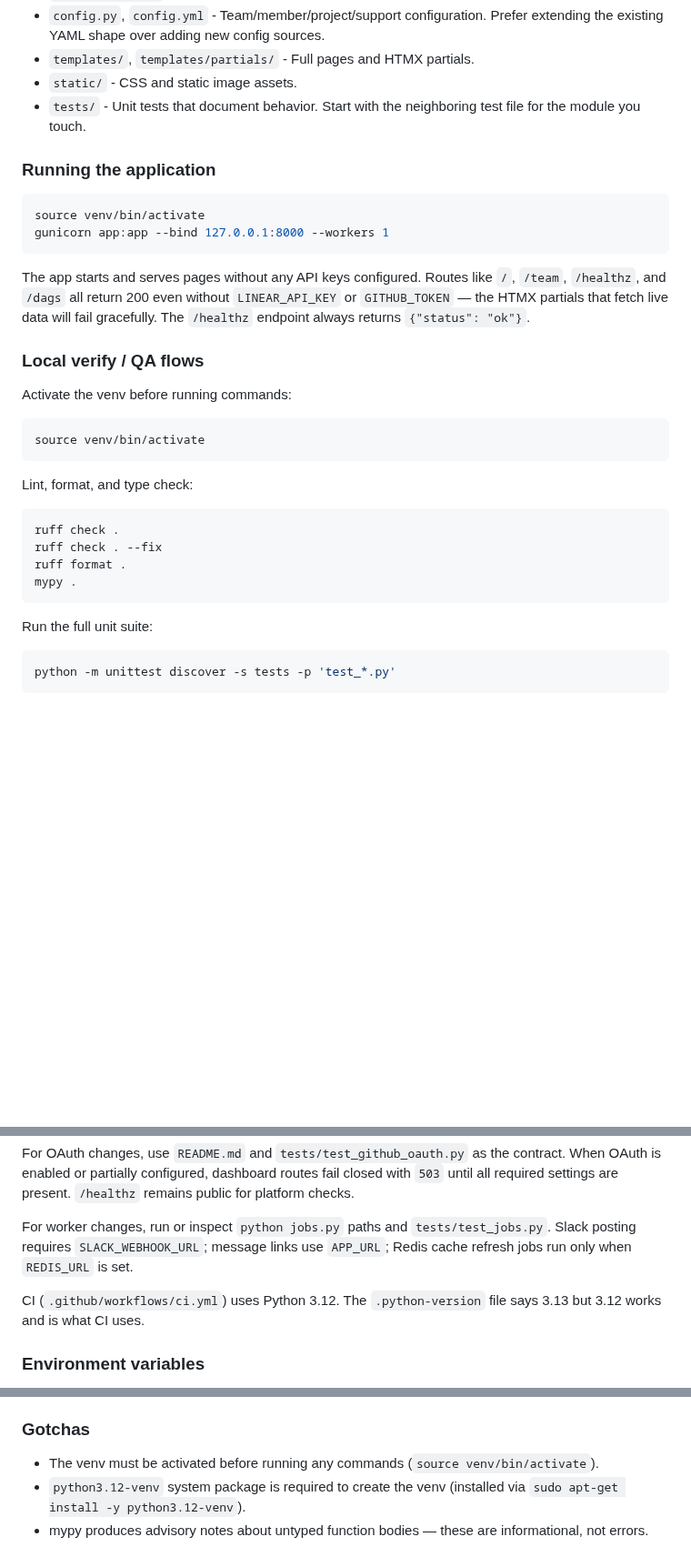
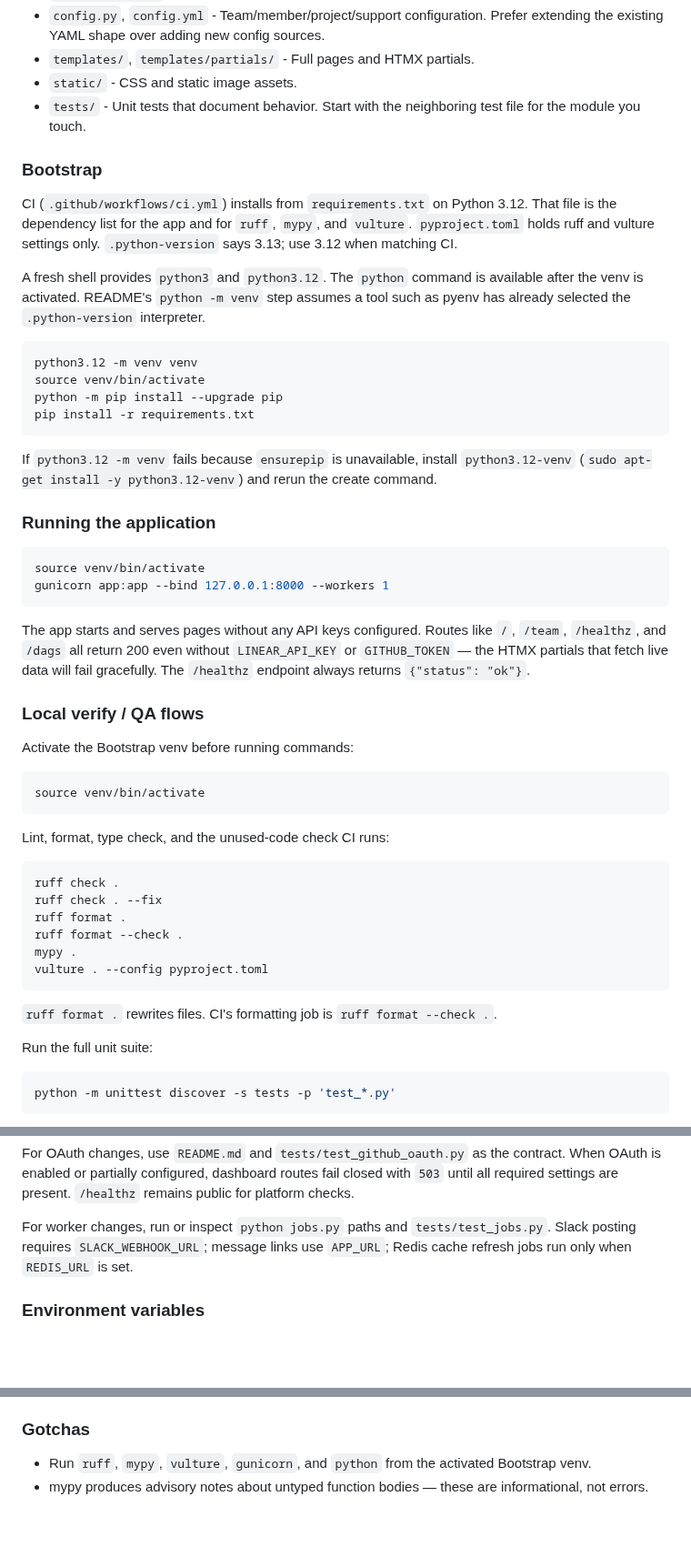
Before and after one commit to ApollosProject/bug-board, a Markdown page: AGENTS.md, 3 parts joined by grey strips. Shown at 91% size. GitHub-like rendering; blank space fills up the shorter version.

Commit message:
Document the Python 3.12 venv bootstrap CI uses.
Agents were told to activate venv and run ruff/mypy, without the create-and-install steps or the vulture check that CI runs from requirements.txt.

Co-authored-by: Michael Neeley <michael@neeley.dev>

````diff
--- a/AGENTS.md
+++ b/AGENTS.md
@@ -21,6 +21,21 @@ Bug Board is a Flask app that aggregates Linear issues, GitHub PR stats, and Air
 - `static/` - CSS and static image assets.
 - `tests/` - Unit tests that document behavior. Start with the neighboring test file for the module you touch.
 
+### Bootstrap
+
+CI (`.github/workflows/ci.yml`) installs from `requirements.txt` on Python 3.12. That file is the dependency list for the app and for `ruff`, `mypy`, and `vulture`. `pyproject.toml` holds ruff and vulture settings only. `.python-version` says 3.13; use 3.12 when matching CI.
+
+A fresh shell provides `python3` and `python3.12`. The `python` command is available after the venv is activated. README's `python -m venv` step assumes a tool such as pyenv has already selected the `.python-version` interpreter.
+
+```bash
+python3.12 -m venv venv
+source venv/bin/activate
+python -m pip install --upgrade pip
+pip install -r requirements.txt
+```
+
+If `python3.12 -m venv` fails because `ensurepip` is unavailable, install `python3.12-venv` (`sudo apt-get install -y python3.12-venv`) and rerun the create command.
+
 ### Running the application
 
 ```bash
@@ -32,20 +47,24 @@ The app starts and serves pages without any API keys configured. Routes like `/`
 
 ### Local verify / QA flows
 
-Activate the venv before running commands:
+Activate the Bootstrap venv before running commands:
 
 ```bash
 source venv/bin/activate
 ```
 
-Lint, format, and type check:
+Lint, format, type check, and the unused-code check CI runs:
 
 ```bash
 ruff check .
 ruff check . --fix
 ruff format .
+ruff format --check .
 mypy .
+vulture . --config pyproject.toml
 ```
+
+`ruff format .` rewrites files. CI's formatting job is `ruff format --check .`.
 
 Run the full unit suite:
 
@@ -80,8 +99,6 @@ For OAuth changes, use `README.md` and `tests/test_github_oauth.py` as the contr
 
 For worker changes, run or inspect `python jobs.py` paths and `tests/test_jobs.py`. Slack posting requires `SLACK_WEBHOOK_URL`; message links use `APP_URL`; Redis cache refresh jobs run only when `REDIS_URL` is set.
 
-CI (`.github/workflows/ci.yml`) uses Python 3.12. The `.python-version` file says 3.13 but 3.12 works and is what CI uses.
-
 ### Environment variables
 
 The app runs without any env vars for basic page rendering. External-API-dependent features (leaderboard data, team member views, Airflow fleet health) require `LINEAR_API_KEY`, `GITHUB_TOKEN`, `AIRFLOW_API_BASE_URL`, and `AIRFLOW_API_TOKEN`. The JSON API under `/api/` requires `BUG_BOARD_API_KEY` and returns `503` without it. The worker process (`python jobs.py`) requires `SLACK_WEBHOOK_URL` and `APP_URL`. When `REDIS_URL` is set, the worker also refreshes the homepage leaderboard cache. See `README.md` for the full list.
@@ -98,6 +115,5 @@ Do not paste secrets into docs, tests, logs, or PR descriptions. Use placeholder
 
 ### Gotchas
 
-- The venv must be activated before running any commands (`source venv/bin/activate`).
-- `python3.12-venv` system package is required to create the venv (installed via `sudo apt-get install -y python3.12-venv`).
+- Run `ruff`, `mypy`, `vulture`, `gunicorn`, and `python` from the activated Bootstrap venv.
 - mypy produces advisory notes about untyped function bodies — these are informational, not errors.
````
